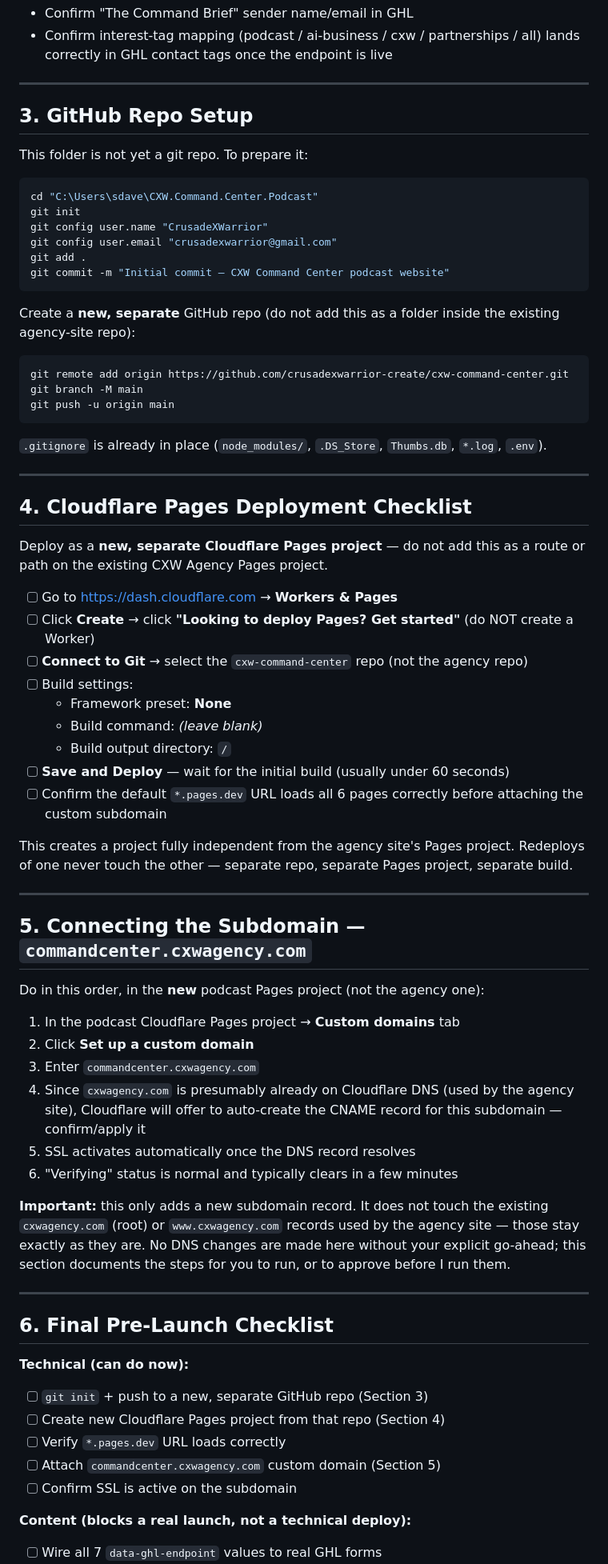
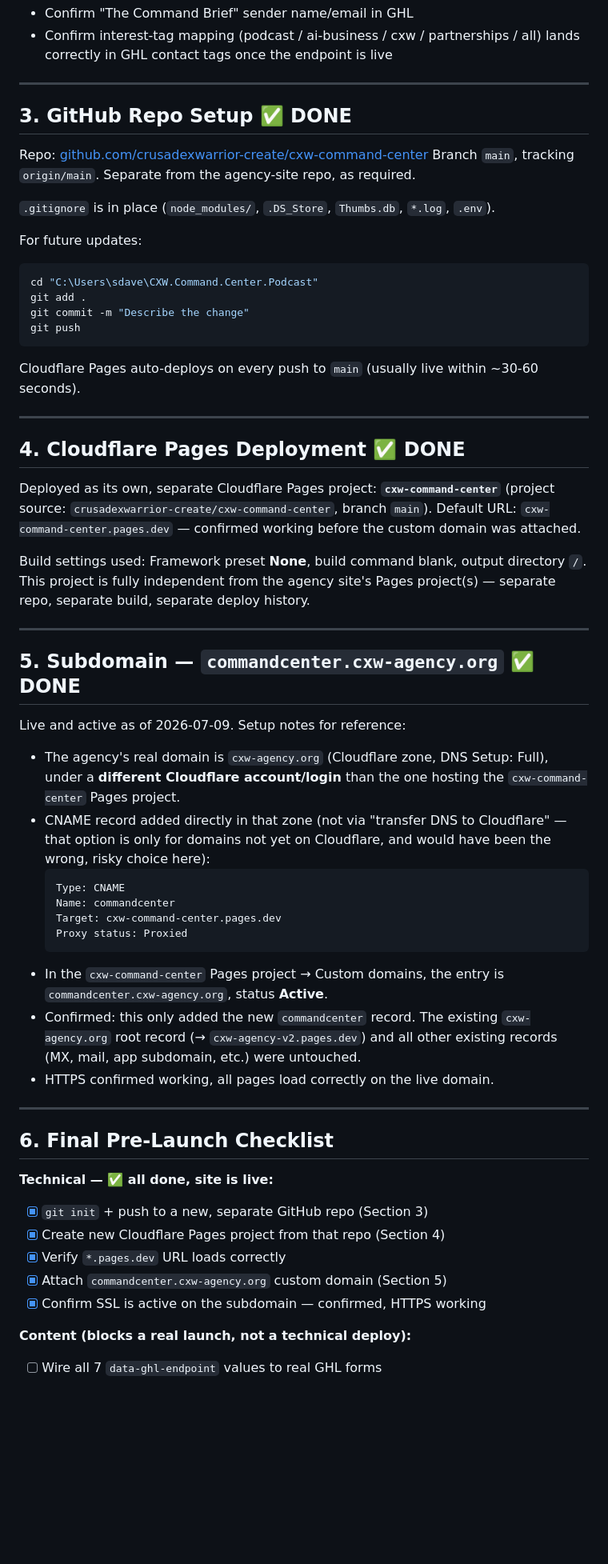
Before and after one commit to crusadexwarrior-create/cxw-command-center, a Markdown page: DEPLOYMENT.md, the part around one of its changes. Shown at 80% size. Drawn GitHub-style; blank space fills up the shorter version.

````diff
--- a/DEPLOYMENT.md
+++ b/DEPLOYMENT.md
@@ -69,72 +73,63 @@ Present in the header socials area, hero platform badges, and footer of all 6 pa
 
 ---
 
-## 3. GitHub Repo Setup
+## 3. GitHub Repo Setup ✅ DONE
 
-This folder is not yet a git repo. To prepare it:
+Repo: [github.com/crusadexwarrior-create/cxw-command-center](https://github.com/crusadexwarrior-create/cxw-command-center)
+Branch `main`, tracking `origin/main`. Separate from the agency-site repo, as required.
 
+`.gitignore` is in place (`node_modules/`, `.DS_Store`, `Thumbs.db`, `*.log`, `.env`).
+
+For future updates:
 ```bash
 cd "C:\Users\sdave\CXW.Command.Center.Podcast"
-git init
-git config user.name "CrusadeXWarrior"
-git config user.email "crusadexwarrior@gmail.com"
 git add .
-git commit -m "Initial commit — CXW Command Center podcast website"
+git commit -m "Describe the change"
+git push
 ```
-
-Create a **new, separate** GitHub repo (do not add this as a folder inside the existing agency-site repo):
-
-```bash
-git remote add origin https://github.com/crusadexwarrior-create/cxw-command-center.git
-git branch -M main
-git push -u origin main
-```
-
-`.gitignore` is already in place (`node_modules/`, `.DS_Store`, `Thumbs.db`, `*.log`, `.env`).
+Cloudflare Pages auto-deploys on every push to `main` (usually live within ~30-60 seconds).
 
 ---
 
-## 4. Cloudflare Pages Deployment Checklist
+## 4. Cloudflare Pages Deployment ✅ DONE
 
-Deploy as a **new, separate Cloudflare Pages project** — do not add this as a route or path on the existing CXW Agency Pages project.
+Deployed as its own, separate Cloudflare Pages project: **`cxw-command-center`**
+(project source: `crusadexwarrior-create/cxw-command-center`, branch `main`).
+Default URL: `cxw-command-center.pages.dev` — confirmed working before the
+custom domain was attached.
 
-- [ ] Go to https://dash.cloudflare.com → **Workers & Pages**
-- [ ] Click **Create** → click **"Looking to deploy Pages? Get started"** (do NOT create a Worker)
-- [ ] **Connect to Git** → select the `cxw-command-center` repo (not the agency repo)
-- [ ] Build settings:
-  - Framework preset: **None**
-  - Build command: *(leave blank)*
-  - Build output directory: `/`
-- [ ] **Save and Deploy** — wait for the initial build (usually under 60 seconds)
-- [ ] Confirm the default `*.pages.dev` URL loads all 6 pages correctly before attaching the custom subdomain
-
-This creates a project fully independent from the agency site's Pages project. Redeploys of one never touch the other — separate repo, separate Pages project, separate build.
+Build settings used: Framework preset **None**, build command blank, output
+directory `/`. This project is fully independent from the agency site's
+Pages project(s) — separate repo, separate build, separate deploy history.
 
 ---
 
-## 5. Connecting the Subdomain — `commandcenter.cxwagency.com`
+## 5. Subdomain — `commandcenter.cxw-agency.org` ✅ DONE
 
-Do in this order, in the **new** podcast Pages project (not the agency one):
+Live and active as of 2026-07-09. Setup notes for reference:
 
-1. In the podcast Cloudflare Pages project → **Custom domains** tab
-2. Click **Set up a custom domain**
-3. Enter `commandcenter.cxwagency.com`
-4. Since `cxwagency.com` is presumably already on Cloudflare DNS (used by the agency site), Cloudflare will offer to auto-create the CNAME record for this subdomain — confirm/apply it
-5. SSL activates automatically once the DNS record resolves
-6. "Verifying" status is normal and typically clears in a few minutes
-
-**Important:** this only adds a new subdomain record. It does not touch the existing `cxwagency.com` (root) or `www.cxwagency.com` records used by the agency site — those stay exactly as they are. No DNS changes are made here without your explicit go-ahead; this section documents the steps for you to run, or to approve before I run them.
+- The agency's real domain is `cxw-agency.org` (Cloudflare zone, DNS Setup: Full), under a **different Cloudflare account/login** than the one hosting the `cxw-command-center` Pages project.
+- CNAME record added directly in that zone (not via "transfer DNS to Cloudflare" — that option is only for domains not yet on Cloudflare, and would have been the wrong, risky choice here):
+  ```
+  Type: CNAME
+  Name: commandcenter
+  Target: cxw-command-center.pages.dev
+  Proxy status: Proxied
+  ```
+- In the `cxw-command-center` Pages project → Custom domains, the entry is `commandcenter.cxw-agency.org`, status **Active**.
+- Confirmed: this only added the new `commandcenter` record. The existing `cxw-agency.org` root record (→ `cxw-agency-v2.pages.dev`) and all other existing records (MX, mail, app subdomain, etc.) were untouched.
+- HTTPS confirmed working, all pages load correctly on the live domain.
 
 ---
 
 ## 6. Final Pre-Launch Checklist
 
-**Technical (can do now):**
-- [ ] `git init` + push to a new, separate GitHub repo (Section 3)
-- [ ] Create new Cloudflare Pages project from that repo (Section 4)
-- [ ] Verify `*.pages.dev` URL loads correctly
-- [ ] Attach `commandcenter.cxwagency.com` custom domain (Section 5)
-- [ ] Confirm SSL is active on the subdomain
+**Technical — ✅ all done, site is live:**
+- [x] `git init` + push to a new, separate GitHub repo (Section 3)
+- [x] Create new Cloudflare Pages project from that repo (Section 4)
+- [x] Verify `*.pages.dev` URL loads correctly
+- [x] Attach `commandcenter.cxw-agency.org` custom domain (Section 5)
+- [x] Confirm SSL is active on the subdomain — confirmed, HTTPS working
 
 **Content (blocks a real launch, not a technical deploy):**
 - [ ] Wire all 7 `data-ghl-endpoint` values to real GHL forms
````
Also changed, not shown: other parts of DEPLOYMENT.md (+9 -5 lines), CHANGELOG.md (+25 -0 lines).
